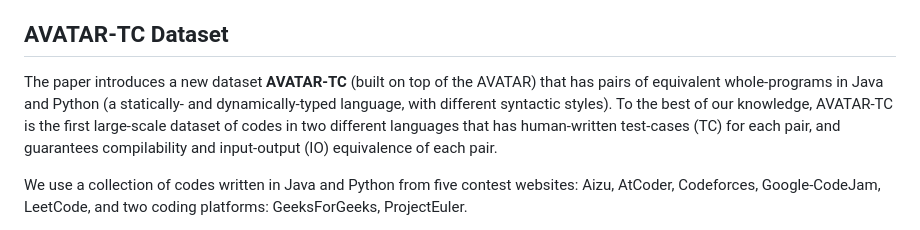
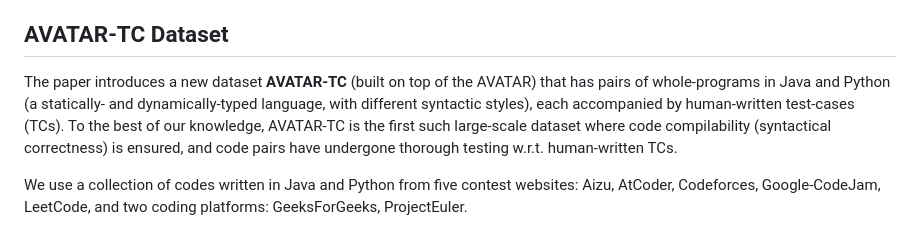
Before and after one commit to PrithwishJana/CoTran, a Markdown page: README.md, the part around the change. Drawn GitHub-style.

```diff
--- a/README.md
+++ b/README.md
@@ -62,7 +62,7 @@ Each of these will write models in the working directory, and the training can b
 
 ## AVATAR-TC Dataset
 
-The paper introduces a new dataset **AVATAR-TC** (built on top of the AVATAR) that has pairs of equivalent whole-programs in Java and Python (a statically- and dynamically-typed language, with different syntactic styles). To the best of our knowledge, AVATAR-TC is the first large-scale dataset of codes in two different languages that has human-written test-cases (TC) for each pair, and guarantees compilability and input-output (IO) equivalence of each pair.
+The paper introduces a new dataset **AVATAR-TC** (built on top of the AVATAR) that has pairs of whole-programs in Java and Python (a statically- and dynamically-typed language, with different syntactic styles), each accompanied by human-written test-cases (TCs). To the best of our knowledge, AVATAR-TC is the first such large-scale dataset where code compilability (syntactical correctness) is ensured, and code pairs have undergone thorough testing w.r.t. human-written TCs.
 
 We use a collection of codes written in Java and Python from five contest websites: Aizu, AtCoder, Codeforces, Google-CodeJam, LeetCode, and two coding platforms: GeeksForGeeks, ProjectEuler.
 
```
